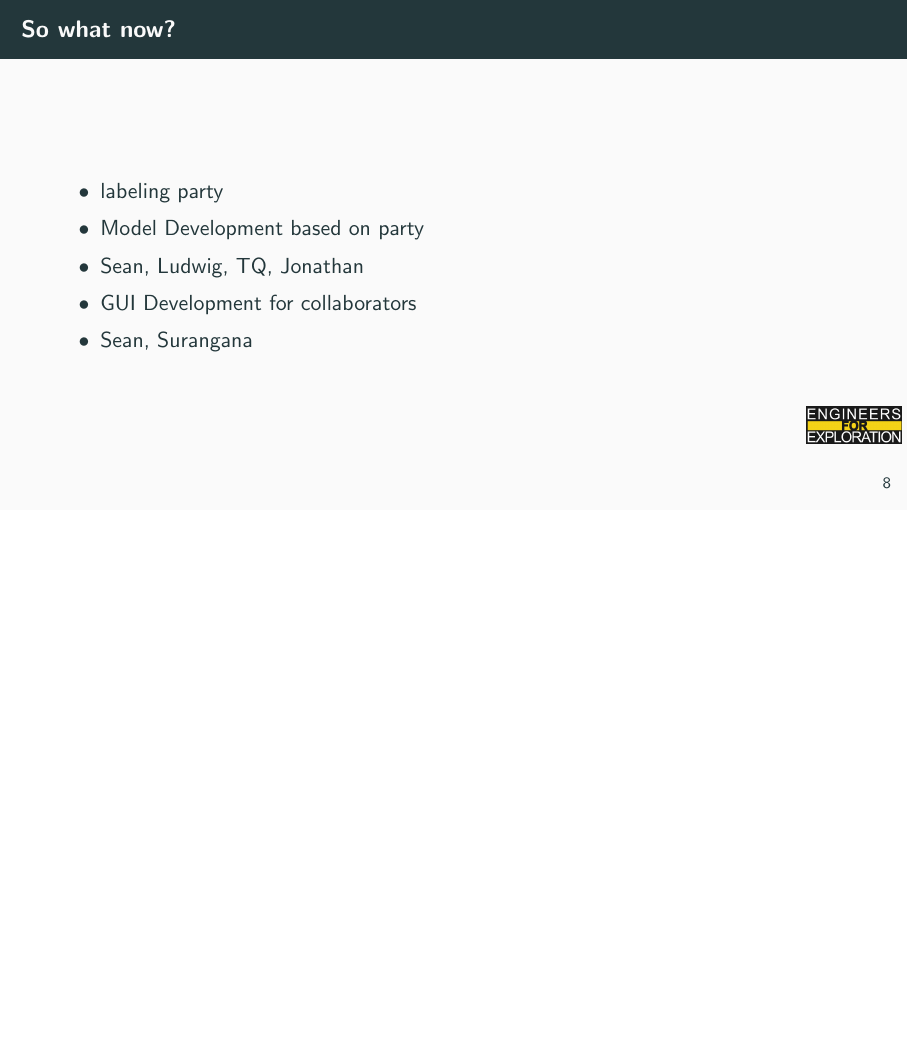
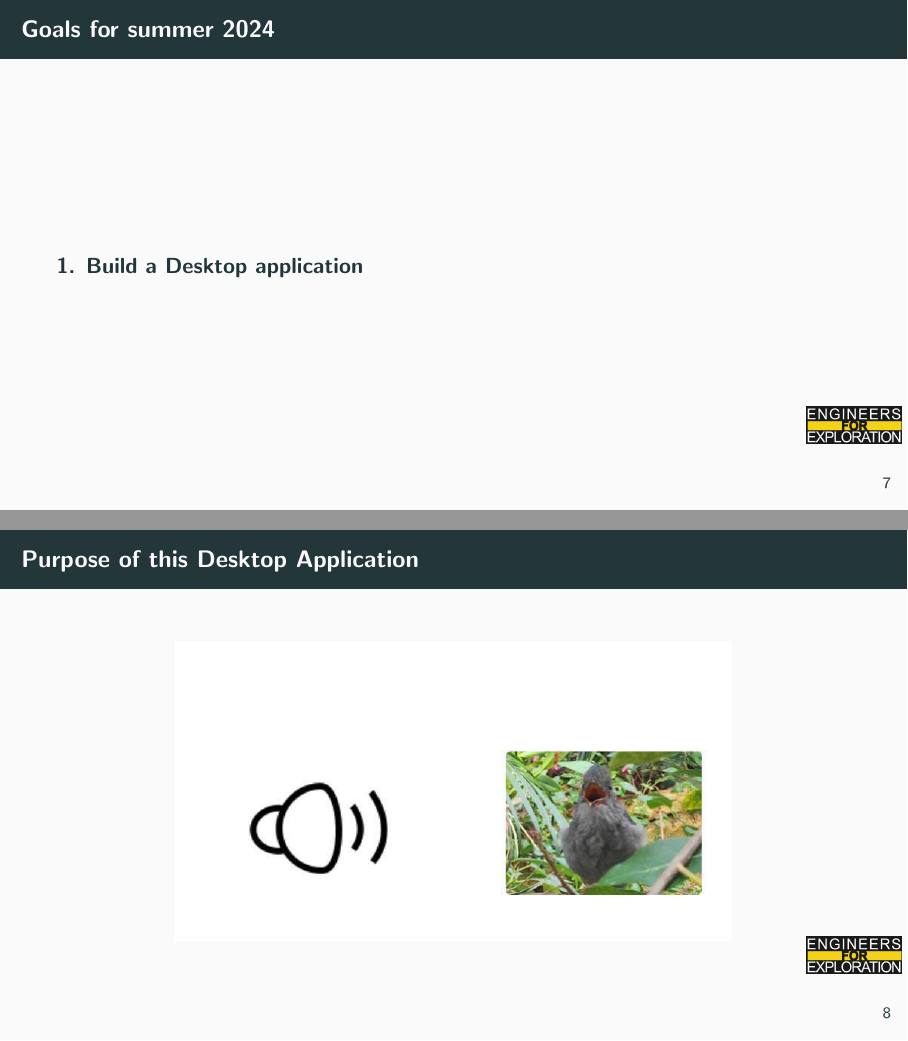
Before and after one commit to UCSD-E4E/weekly_presentations, LaTeX slides (presentation.tex, which reads project_aid.tex): page 13 of 24 before the commit and pages 12 and 13 of 27 after it, the two joined at a grey line, the shorter picture padded with empty space. Compiled offline with pdfLaTeX.

Commit message:
feat: add GUI discussion by Surangana

```diff
--- a/project_aid.tex
+++ b/project_aid.tex
@@ -40,3 +40,9 @@
 
 %
 % TODO Leave this part for surangana, GUI
+\begin{frame}{Goals for summer 2024}
+    \textbf{1. Build a Desktop application}
+\end{frame}
+\begin{frame}{Purpose of this Desktop Application}
+    \centering  \includegraphics[height=0.7\textheight,width=0.7\textwidth,keepaspectratio]{images/bird.jpeg}
+\end{frame}
```
Also changed, not shown: images/bird.jpeg (added), images/diagram.jpeg (added), project_aid.tex (6 more changed lines).
